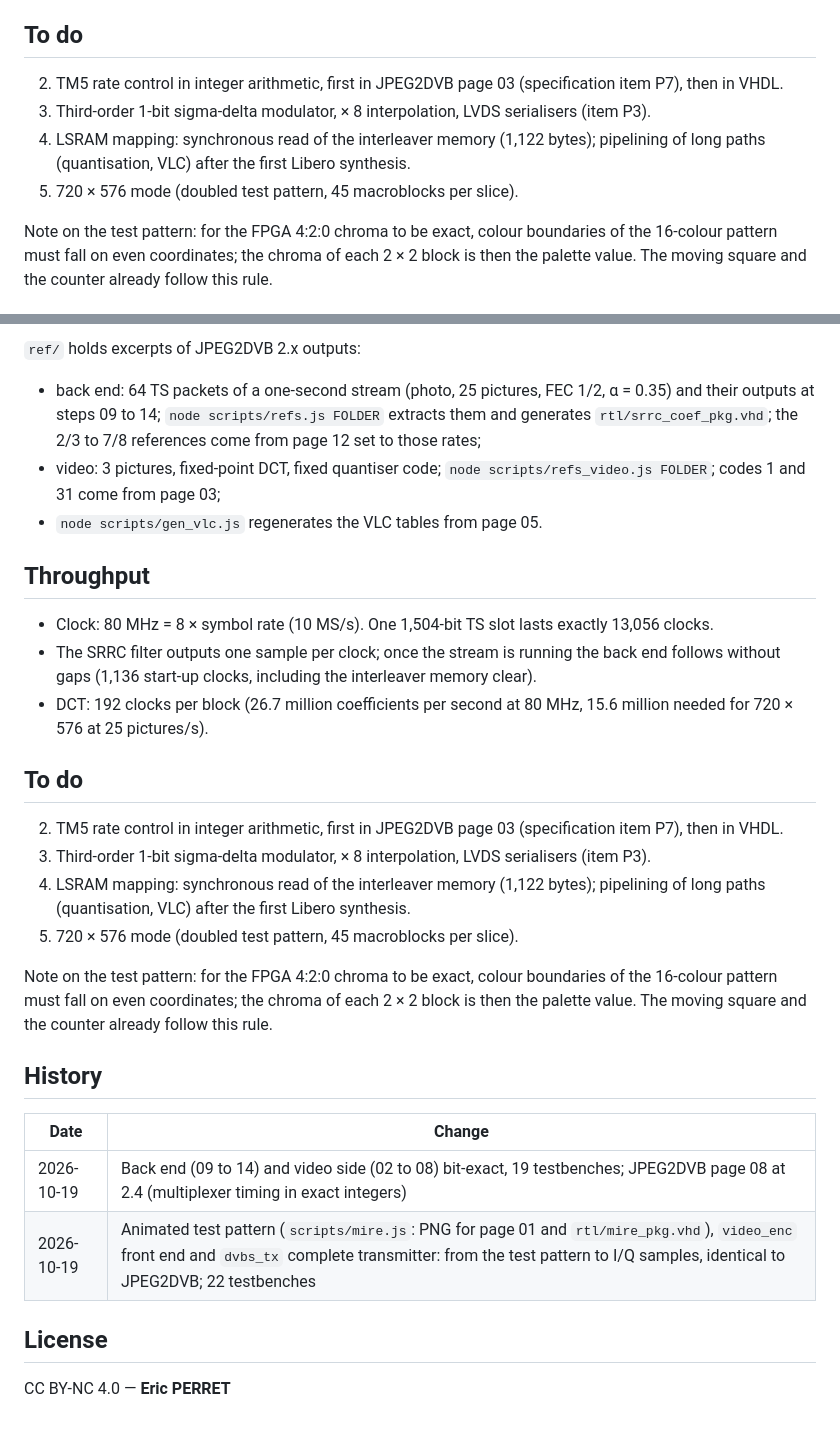
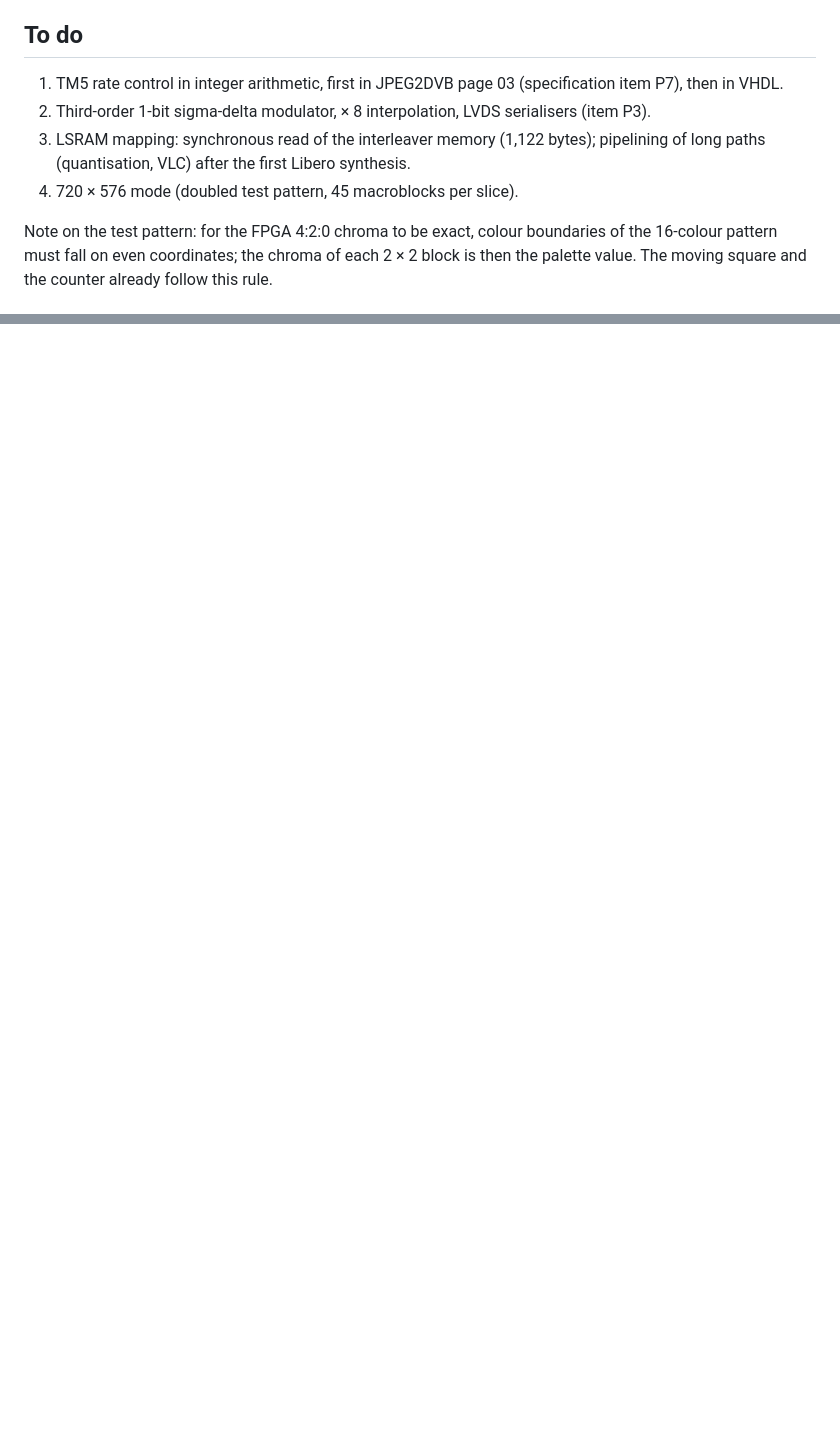
Before and after one commit to ericperret/JPEG2DVB, a Markdown page: vhdl/README.md, 2 parts joined by grey strips. Rendered like a GitHub page; blank space fills up the shorter version.

Commit message:
VHDL : README (anglais) corrigé, contenu dédoublé par erreur

```diff
--- a/vhdl/README.md
+++ b/vhdl/README.md
@@ -64,10 +64,10 @@ Each line prints `OK …` (output identical to JPEG2DVB) or `ECHEC …` (first m
 
 ## To do
 
-2. TM5 rate control in integer arithmetic, first in JPEG2DVB page 03 (specification item P7), then in VHDL.
-4. Third-order 1-bit sigma-delta modulator, × 8 interpolation, LVDS serialisers (item P3).
-5. LSRAM mapping: synchronous read of the interleaver memory (1,122 bytes); pipelining of long paths (quantisation, VLC) after the first Libero synthesis.
-6. 720 × 576 mode (doubled test pattern, 45 macroblocks per slice).
+1. TM5 rate control in integer arithmetic, first in JPEG2DVB page 03 (specification item P7), then in VHDL.
+2. Third-order 1-bit sigma-delta modulator, × 8 interpolation, LVDS serialisers (item P3).
+3. LSRAM mapping: synchronous read of the interleaver memory (1,122 bytes); pipelining of long paths (quantisation, VLC) after the first Libero synthesis.
+4. 720 × 576 mode (doubled test pattern, 45 macroblocks per slice).
 
 Note on the test pattern: for the FPGA 4:2:0 chroma to be exact, colour boundaries of the 16-colour pattern must fall on even coordinates; the chroma of each 2 × 2 block is then the palette value. The moving square and the counter already follow this rule.
 
@@ -120,31 +83,0 @@ Each line prints `OK …` (output identical to JPEG2DVB) or `ECHEC …` (first m
-`ref/` holds excerpts of JPEG2DVB 2.x outputs:
-
-- back end: 64 TS packets of a one-second stream (photo, 25 pictures, FEC 1/2, α = 0.35) and their outputs at steps 09 to 14; `node scripts/refs.js FOLDER` extracts them and generates `rtl/srrc_coef_pkg.vhd`; the 2/3 to 7/8 references come from page 12 set to those rates;
-- video: 3 pictures, fixed-point DCT, fixed quantiser code; `node scripts/refs_video.js FOLDER`; codes 1 and 31 come from page 03;
-- `node scripts/gen_vlc.js` regenerates the VLC tables from page 05.
-
-## Throughput
-
-- Clock: 80 MHz = 8 × symbol rate (10 MS/s). One 1,504-bit TS slot lasts exactly 13,056 clocks.
-- The SRRC filter outputs one sample per clock; once the stream is running the back end follows without gaps (1,136 start-up clocks, including the interleaver memory clear).
-- DCT: 192 clocks per block (26.7 million coefficients per second at 80 MHz, 15.6 million needed for 720 × 576 at 25 pictures/s).
-
-## To do
-
-2. TM5 rate control in integer arithmetic, first in JPEG2DVB page 03 (specification item P7), then in VHDL.
-4. Third-order 1-bit sigma-delta modulator, × 8 interpolation, LVDS serialisers (item P3).
-5. LSRAM mapping: synchronous read of the interleaver memory (1,122 bytes); pipelining of long paths (quantisation, VLC) after the first Libero synthesis.
-6. 720 × 576 mode (doubled test pattern, 45 macroblocks per slice).
-
-Note on the test pattern: for the FPGA 4:2:0 chroma to be exact, colour boundaries of the 16-colour pattern must fall on even coordinates; the chroma of each 2 × 2 block is then the palette value. The moving square and the counter already follow this rule.
-
-## History
-
-| Date | Change |
-|---|---|
-| 2026-10-19 | Back end (09 to 14) and video side (02 to 08) bit-exact, 19 testbenches; JPEG2DVB page 08 at 2.4 (multiplexer timing in exact integers) |
-| 2026-10-19 | Animated test pattern (`scripts/mire.js`: PNG for page 01 and `rtl/mire_pkg.vhd`), `video_enc` front end and `dvbs_tx` complete transmitter: from the test pattern to I/Q samples, identical to JPEG2DVB; 22 testbenches |
-
-## License
-
-CC BY-NC 4.0 — **Eric PERRET**
```
Also changed, not shown: other parts of vhdl/README.md (+0 -36 lines).
